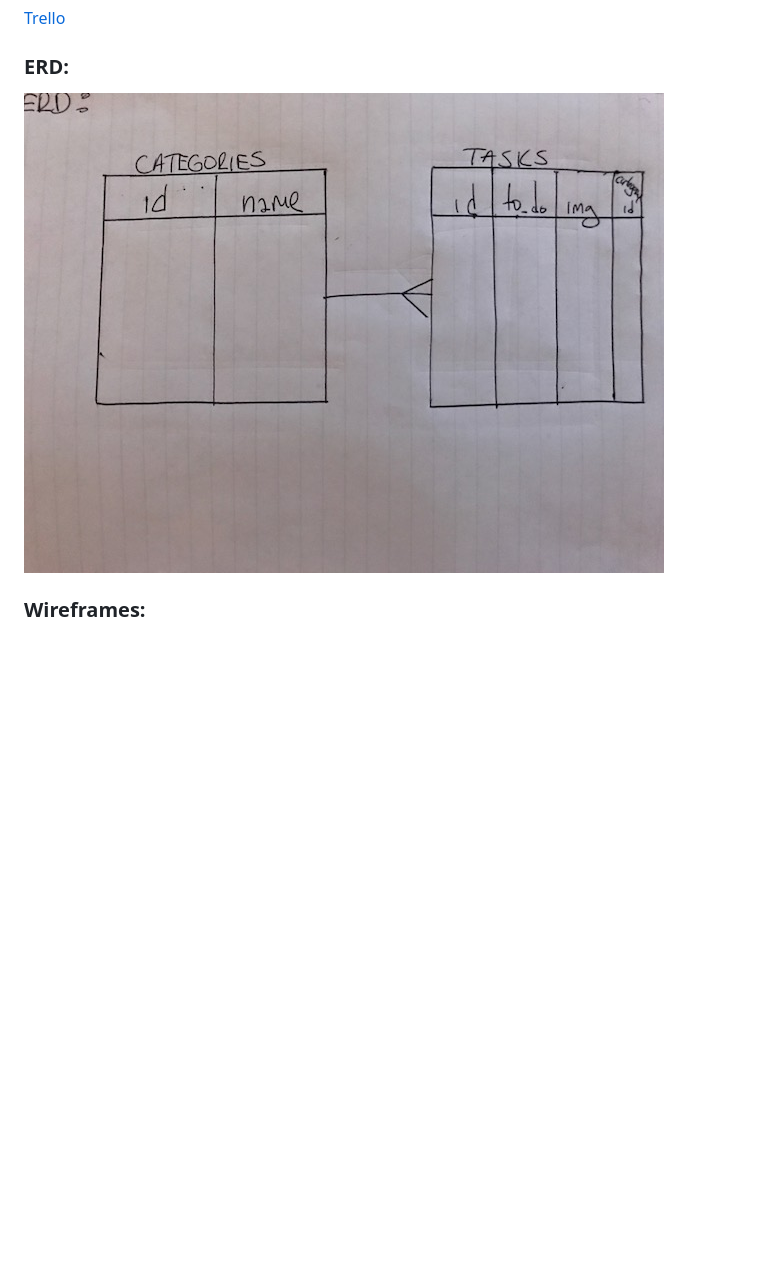
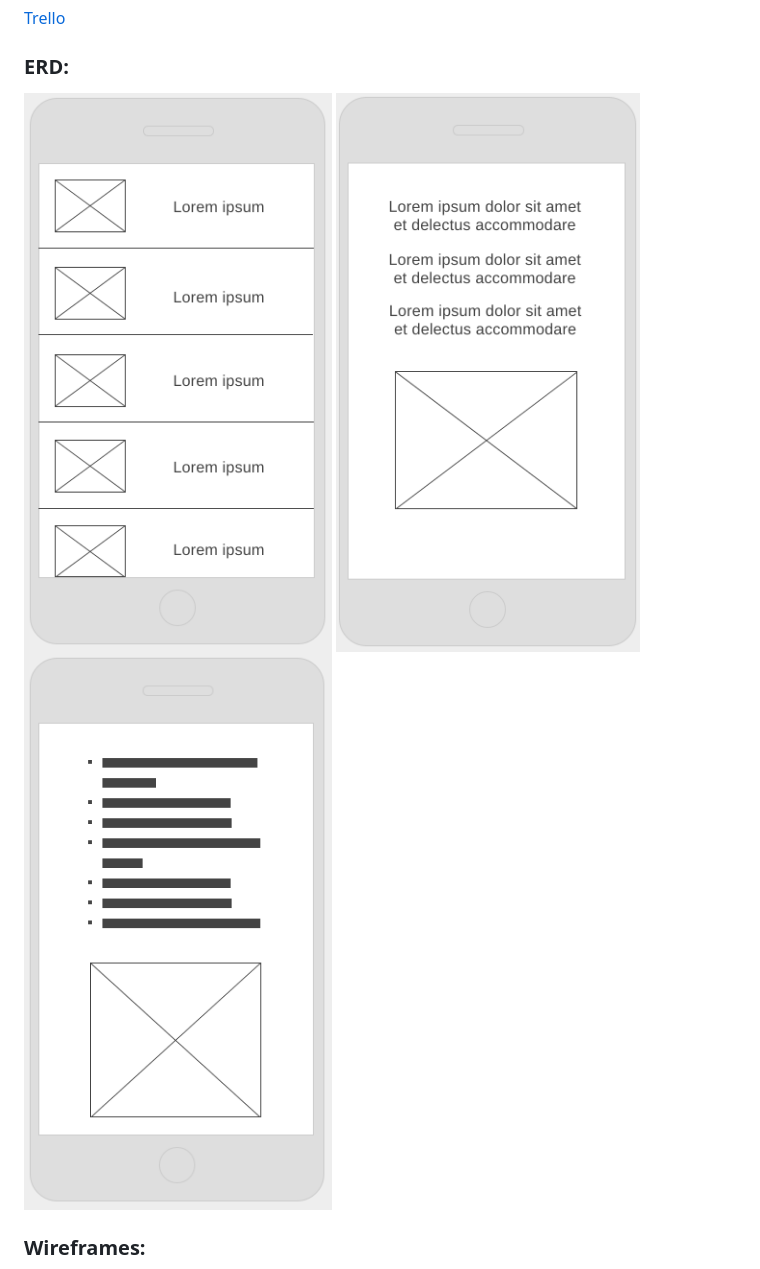
Before and after one commit to Brian60657/talkNow, a Markdown page: README.md, the part around the change. Rendered like a GitHub page; pictures changed too: assets/About.png (added), assets/Instructions.png (added), assets/TalkNow.png (added); blank space fills up the shorter version.

Commit message:
Replaced handwritten wireframes

```diff
--- a/README.md
+++ b/README.md
@@ -21,7 +21,9 @@ User Stories formed through the guidance of Joe Werderitch MS, Behavior Therapis
 [Trello](https://trello.com/b/lw7A83Q7/talk-now)
 
 ### ERD:
-![alt text](assets/ERD.jpg)
+![alt text](assets/TalkNow.png)
+![alt text](assets/About.png)
+![alt text](assets/Instructions.png)
 
 ### Wireframes:
 ![alt text](assets/WIREFRAMES.jpg)
```
